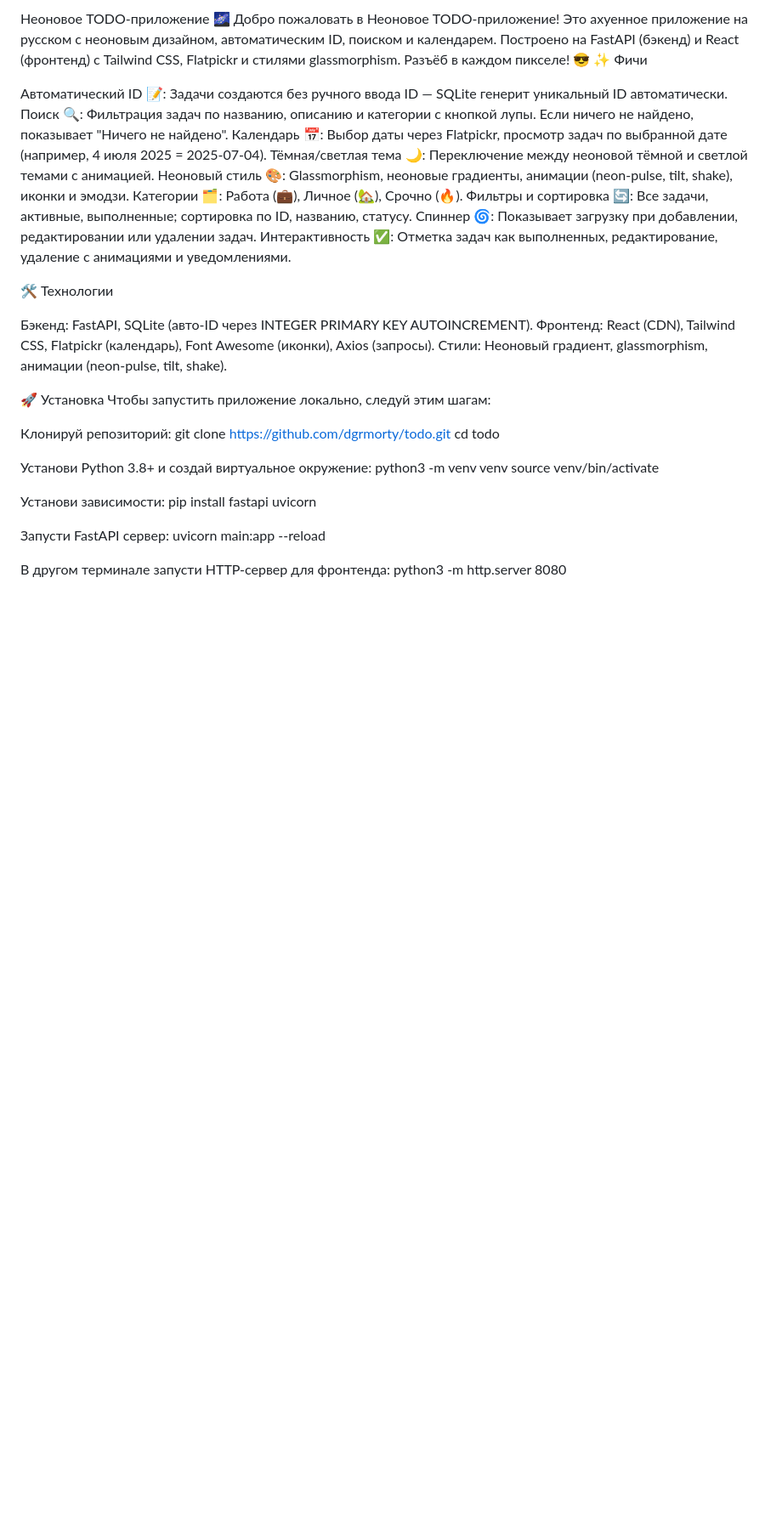
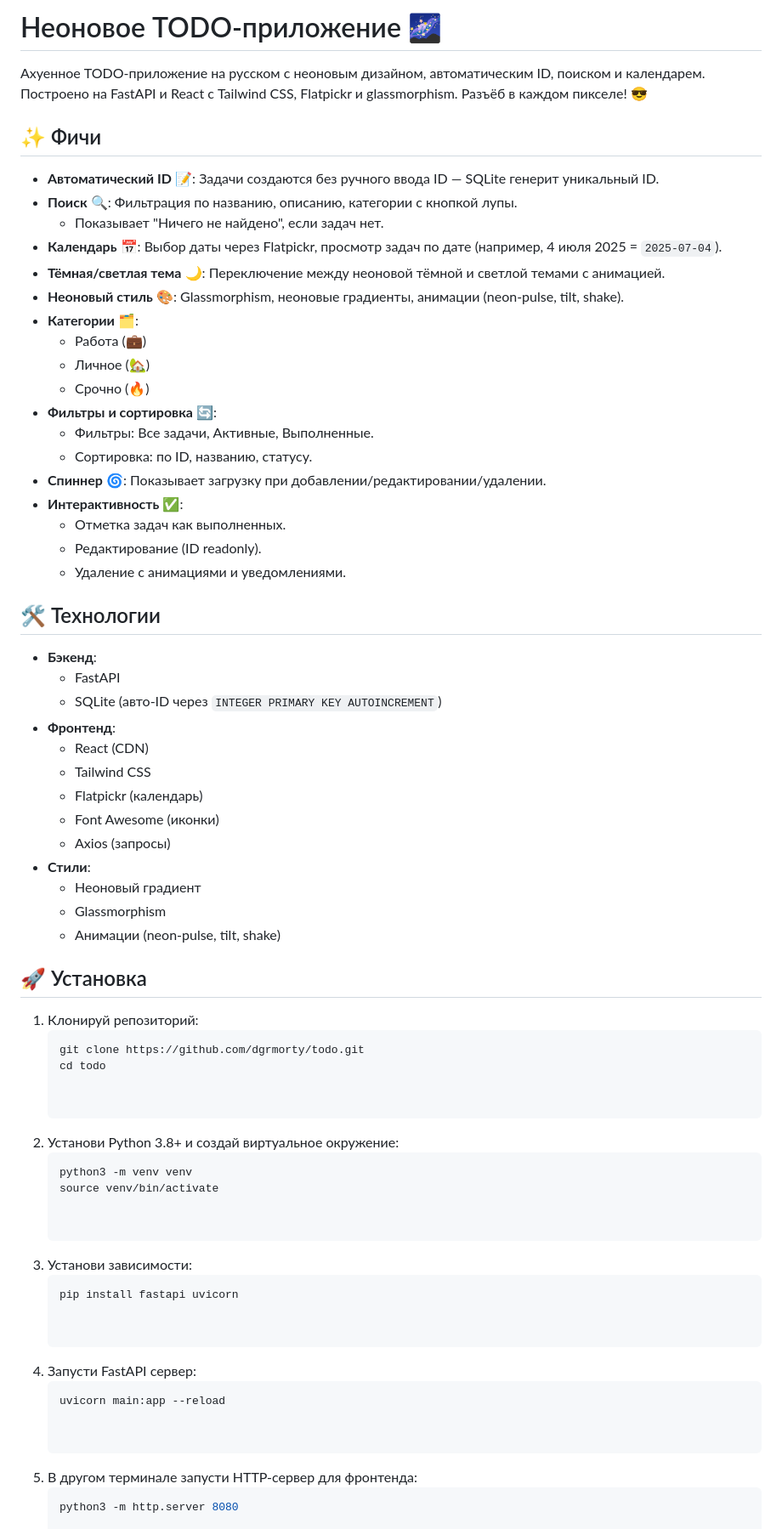
Before and after one commit to dgrmorty/todo, a Markdown page: README.md, the part around the change printed below. Shown: that part at 85% size. Drawn GitHub-style; blank space fills up the shorter version.

Commit message:
new readme

````diff
--- a/README.md
+++ b/README.md
@@ -1,45 +1,70 @@
-Неоновое TODO-приложение 🌌
-Добро пожаловать в Неоновое TODO-приложение! Это ахуенное приложение на русском с неоновым дизайном, автоматическим ID, поиском и календарем. Построено на FastAPI (бэкенд) и React (фронтенд) с Tailwind CSS, Flatpickr и стилями glassmorphism. Разъёб в каждом пикселе! 😎
-✨ Фичи
+# Неоновое TODO-приложение 🌌
 
-Автоматический ID 📝: Задачи создаются без ручного ввода ID — SQLite генерит уникальный ID автоматически.
-Поиск 🔍: Фильтрация задач по названию, описанию и категории с кнопкой лупы. Если ничего не найдено, показывает "Ничего не найдено".
-Календарь 📅: Выбор даты через Flatpickr, просмотр задач по выбранной дате (например, 4 июля 2025 = 2025-07-04).
-Тёмная/светлая тема 🌙: Переключение между неоновой тёмной и светлой темами с анимацией.
-Неоновый стиль 🎨: Glassmorphism, неоновые градиенты, анимации (neon-pulse, tilt, shake), иконки и эмодзи.
-Категории 🗂: Работа (💼), Личное (🏡), Срочно (🔥).
-Фильтры и сортировка 🔄: Все задачи, активные, выполненные; сортировка по ID, названию, статусу.
-Спиннер 🌀: Показывает загрузку при добавлении, редактировании или удалении задач.
-Интерактивность ✅: Отметка задач как выполненных, редактирование, удаление с анимациями и уведомлениями.
+Ахуенное TODO-приложение на русском с неоновым дизайном, автоматическим ID, поиском и календарем. Построено на FastAPI и React с Tailwind CSS, Flatpickr и glassmorphism. Разъёб в каждом пикселе! 😎
 
-🛠 Технологии
+## ✨ Фичи
 
-Бэкенд: FastAPI, SQLite (авто-ID через INTEGER PRIMARY KEY AUTOINCREMENT).
-Фронтенд: React (CDN), Tailwind CSS, Flatpickr (календарь), Font Awesome (иконки), Axios (запросы).
-Стили: Неоновый градиент, glassmorphism, анимации (neon-pulse, tilt, shake).
+  - **Автоматический ID** 📝: Задачи создаются без ручного ввода ID — SQLite генерит уникальный ID.
+  - **Поиск** 🔍: Фильтрация по названию, описанию, категории с кнопкой лупы.
+    - Показывает "Ничего не найдено", если задач нет.
+  - **Календарь** 📅: Выбор даты через Flatpickr, просмотр задач по дате (например, 4 июля 2025 = `2025-07-04`).
+  - **Тёмная/светлая тема** 🌙: Переключение между неоновой тёмной и светлой темами с анимацией.
+  - **Неоновый стиль** 🎨: Glassmorphism, неоновые градиенты, анимации (neon-pulse, tilt, shake).
+  - **Категории** 🗂:
+    - Работа (💼)
+    - Личное (🏡)
+    - Срочно (🔥)
+  - **Фильтры и сортировка** 🔄:
+    - Фильтры: Все задачи, Активные, Выполненные.
+    - Сортировка: по ID, названию, статусу.
+  - **Спиннер** 🌀: Показывает загрузку при добавлении/редактировании/удалении.
+  - **Интерактивность** ✅:
+    - Отметка задач как выполненных.
+    - Редактирование (ID readonly).
+    - Удаление с анимациями и уведомлениями.
 
-🚀 Установка
-Чтобы запустить приложение локально, следуй этим шагам:
+## 🛠 Технологии
 
-Клонируй репозиторий:
-git clone https://github.com/dgrmorty/todo.git
-cd todo
+  - **Бэкенд**:
+    - FastAPI
+    - SQLite (авто-ID через `INTEGER PRIMARY KEY AUTOINCREMENT`)
+  - **Фронтенд**:
+    - React (CDN)
+    - Tailwind CSS
+    - Flatpickr (календарь)
+    - Font Awesome (иконки)
+    - Axios (запросы)
+  - **Стили**:
+    - Неоновый градиент
+    - Glassmorphism
+    - Анимации (neon-pulse, tilt, shake)
+
+## 🚀 Установка
+
+1. Клонируй репозиторий:
+   ```bash
+   git clone https://github.com/dgrmorty/todo.git
+   cd todo
 
 
-Установи Python 3.8+ и создай виртуальное окружение:
-python3 -m venv venv
-source venv/bin/activate
+2. Установи Python 3.8+ и создай виртуальное окружение:
+    ```bash
+    python3 -m venv venv
+    source venv/bin/activate
 
 
-Установи зависимости:
-pip install fastapi uvicorn
+3. Установи зависимости:
+    ```bash
+    pip install fastapi uvicorn
 
 
-Запусти FastAPI сервер:
-uvicorn main:app --reload
+4. Запусти FastAPI сервер:
+    ```bash
+    uvicorn main:app --reload
 
 
-В другом терминале запусти HTTP-сервер для фронтенда:
-python3 -m http.server 8080
+5. В другом терминале запусти HTTP-сервер для фронтенда:
+    ```bash
+    python3 -m http.server 8080
 
 
````
Also changed, not shown: other parts of README.md (+86 -27 lines).
